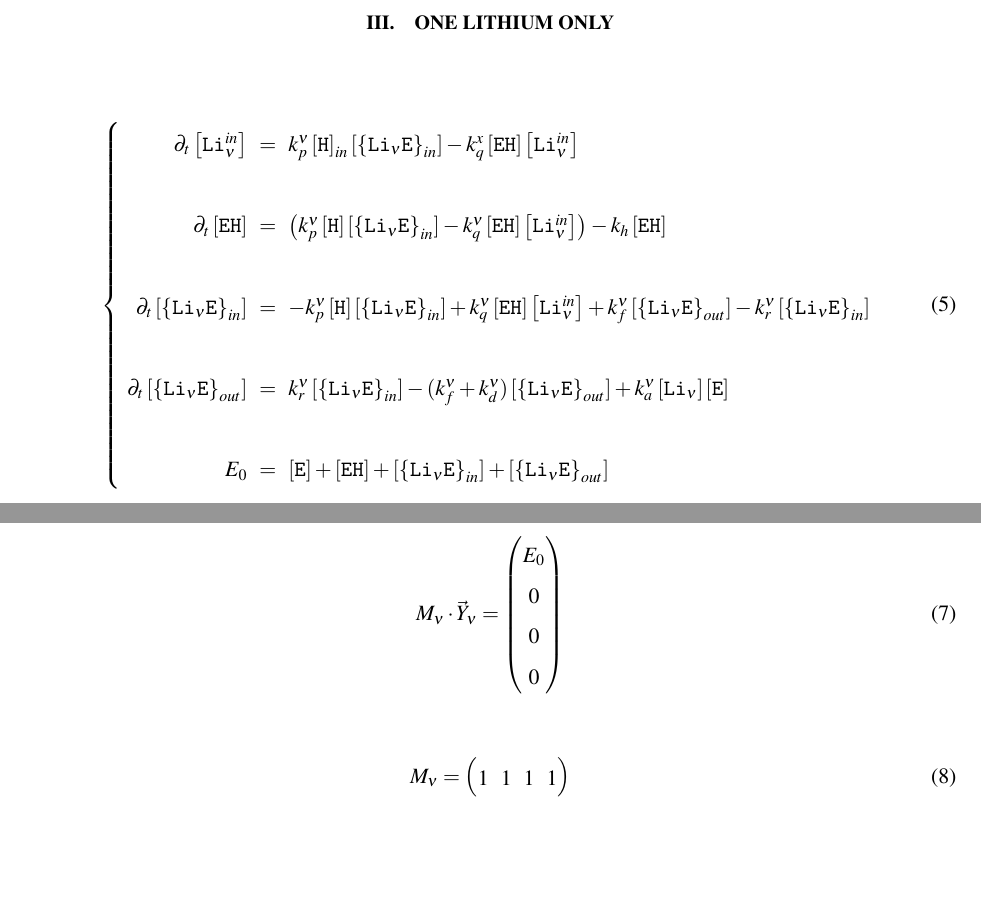
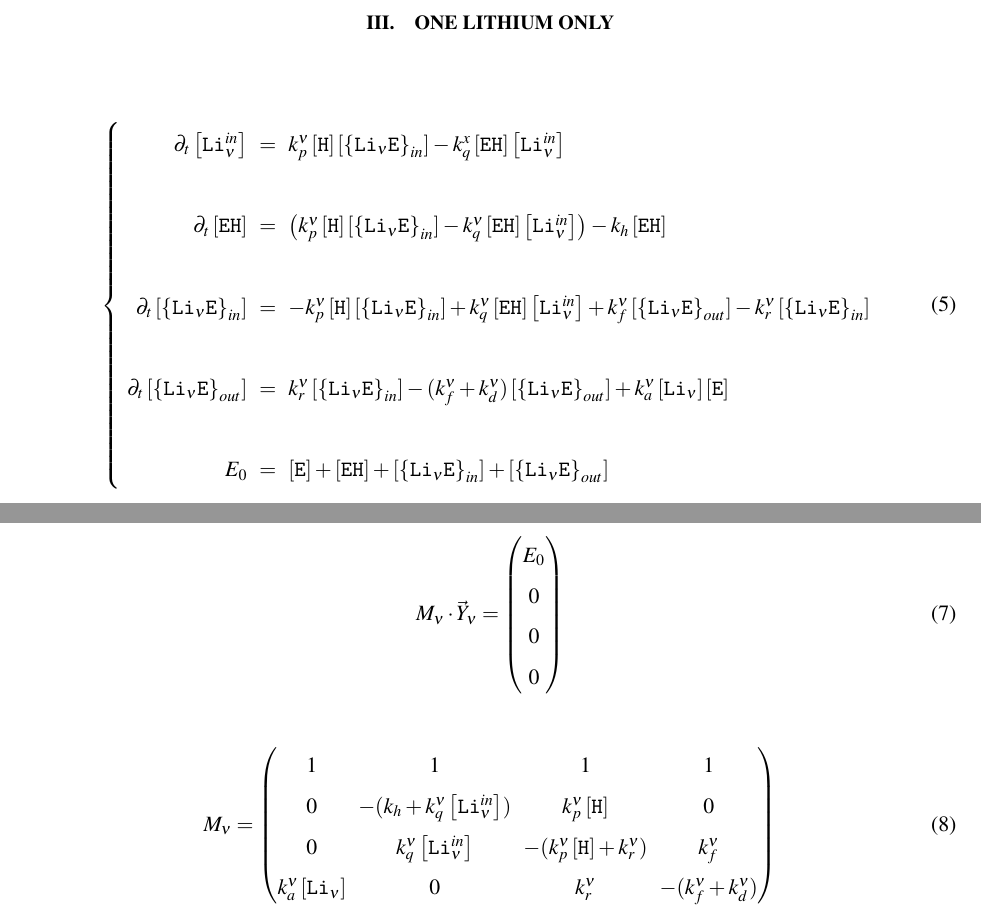
Before and after one commit to ybouret/biosystems, a LaTeX paper (src/lithium/doc/lithium3.tex): two parts of page 2 of 2, joined at a grey line, cut so that both start at the same text, the shorter picture padded with empty space. Compiled offline with pdfLaTeX.

Commit message:
WIP steady3

```diff
--- a/src/lithium/doc/lithium3.tex
+++ b/src/lithium/doc/lithium3.tex
@@ -87,7 +87,7 @@ The steady state concentrations are given by
 \displaystyle
 \left\lbrace
 \begin{array}{rcl}
-\partial_t\LiIn{\nu}   & = & k_p^\nu \myconc{\mychem{H}}_{in} \LiEin{\nu} - k_q^x \EHin \LiIn{\nu} \\
+\partial_t\LiIn{\nu}   & = & k_p^\nu \Hin \LiEin{\nu} - k_q^x \EHin \LiIn{\nu} \\
 \\
 \partial_t \EHin     & = & \left( k_p^\nu \Hin \LiEin{\nu} - k_q^\nu \EHin \LiIn{\nu}\right) - k_h \EHin \\
 \\
@@ -125,6 +125,9 @@ We have the matrix such that
 	M_\nu =
 	\begin{pmatrix}
 	1 & 1 & 1 & 1\\
+	0 & -(k_h+k_q^\nu\LiIn{\nu}) & k_p^\nu \Hin  & 0\\
+	0 & k_q^\nu\LiIn{\nu} & -(k_p^\nu \Hin+k_r^\nu) & k_f^\nu\\
+	k_a^\nu\LiOut{\nu} & 0 & k_r^\nu & - (k_f^\nu+k_d^\nu)
 	\end{pmatrix}
 \end{equation}
 
```
Also changed, not shown: src/lithium/doc/lithium3.tex (2 more changed lines), 1 other file.
